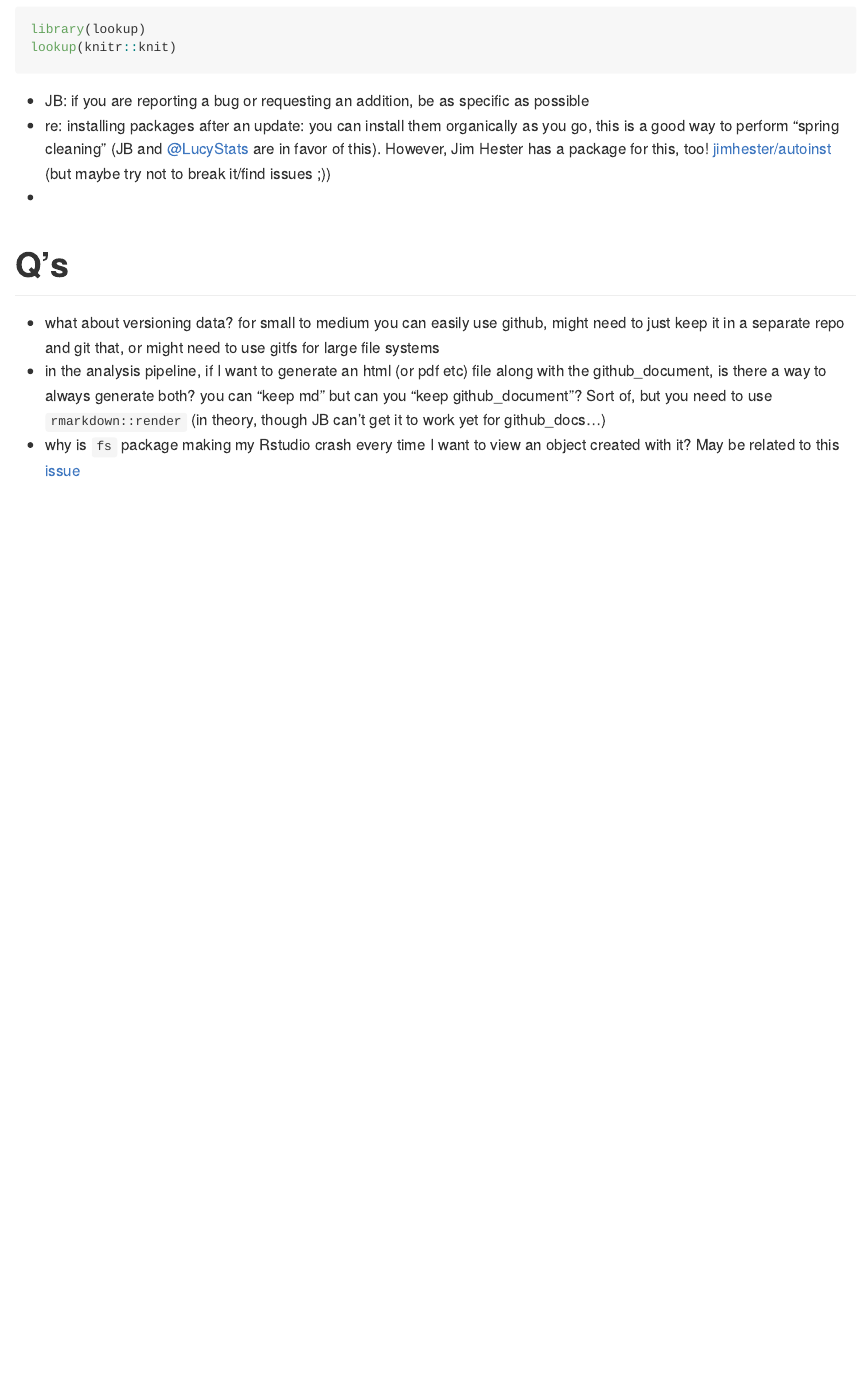
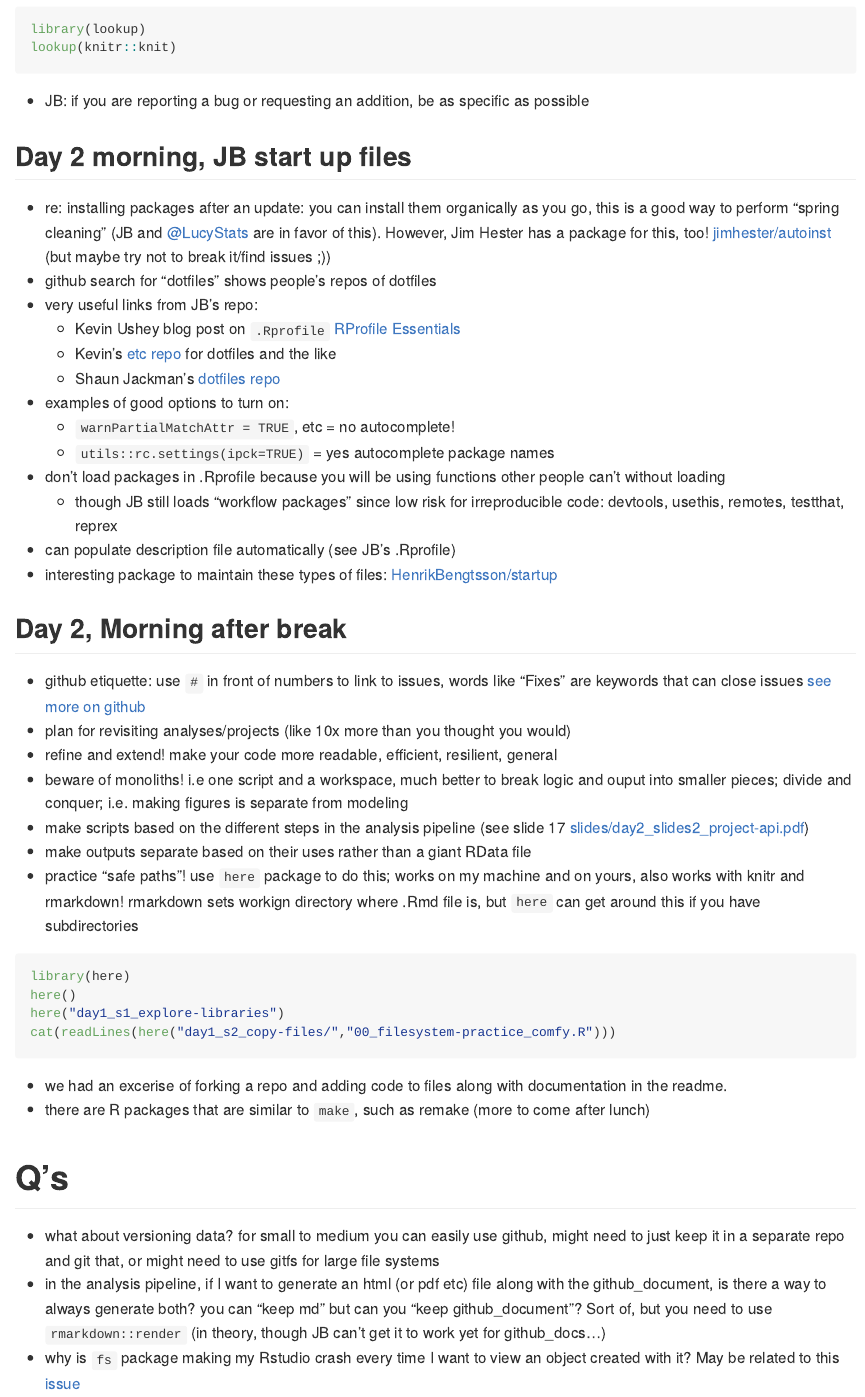
Before and after one commit to jminnier/rstudioconf18_jennybryan_forgot, an R Markdown document (notes.Rmd): the page in a window 1100 px wide, from 3600 px down. Rendered offline with R 4.5, knitr and Pandoc, with nearby package versions.

Commit message:
lunchtime

````diff
--- a/notes.Rmd
+++ b/notes.Rmd
@@ -125,8 +125,41 @@ library(lookup)
 lookup(knitr::knit)
 ```
 - JB: if you are reporting a bug or requesting an addition, be as specific as possible
+
+## Day 2 morning, JB start up files
+
 - re: installing packages after an update: you can install them organically as you go, this is a good way to perform "spring cleaning" (JB and [@LucyStats](twitter.com/lucystats) are in favor of this). However, Jim Hester has a package for this, too! [jimhester/autoinst](github.com/jimhester/autoinst) (but maybe try not to break it/find issues ;))
--
+- github search for "dotfiles" shows people's repos of dotfiles
+- very useful links from JB's repo:
+    + Kevin Ushey blog post on `.Rprofile` [RProfile Essentials](http://kevinushey.github.io/blog/2015/02/02/rprofile-essentials/)
+    + Kevin's [etc repo](https://github.com/kevinushey/etc) for dotfiles and the like
+    + Shaun Jackman's [dotfiles repo](https://github.com/sjackman/dotfiles)
+- examples of good options to turn on:
+    + `warnPartialMatchAttr = TRUE`, etc = no autocomplete!
+    + `utils::rc.settings(ipck=TRUE)`  = yes autocomplete package names
+- don't load packages in .Rprofile because you will be using functions other people can't without loading
+    + though JB still loads "workflow packages" since low risk for irreproducible code: devtools, usethis, remotes, testthat, reprex
+- can populate description file automatically (see JB's .Rprofile)
+- interesting package to maintain these types of files: [HenrikBengtsson/startup](https://github.com/HenrikBengtsson/startup)
+
+## Day 2, Morning after break
+
+- github etiquette: use `#` in front of numbers to link to issues, words like "Fixes" are keywords that can close issues [see more on github](https://help.github.com/articles/closing-issues-using-keywords/)
+- plan for revisiting analyses/projects (like 10x more than you thought you would)
+- refine and extend! make your code more readable, efficient, resilient, general
+- beware of monoliths! i.e one script and a workspace, much better to break logic and ouput into smaller pieces; divide and conquer; i.e. making figures is separate from modeling
+- make scripts based on the different steps in the analysis pipeline (see slide 17 [slides/day2_slides2_project-api.pdf](slides/day2_slides2_project-api.pdf))
+- make outputs separate based on their uses rather than a giant RData file
+- practice "safe paths"! use `here` package to do this; works on my machine and on yours, also works with knitr and rmarkdown! rmarkdown sets workign directory where .Rmd file is, but `here` can get around this if you have subdirectories
+```{r, eval=FALSE}
+library(here)
+here()
+here("day1_s1_explore-libraries")
+cat(readLines(here("day1_s2_copy-files/","00_filesystem-practice_comfy.R")))
+```
+- we had an excerise of forking a repo and adding code to files along with documentation in the readme.
+- there are R packages that are similar to `make`, such as remake (more to come after lunch)
+
 
 # Q's
 
````
Also changed, not shown: notes.md.
